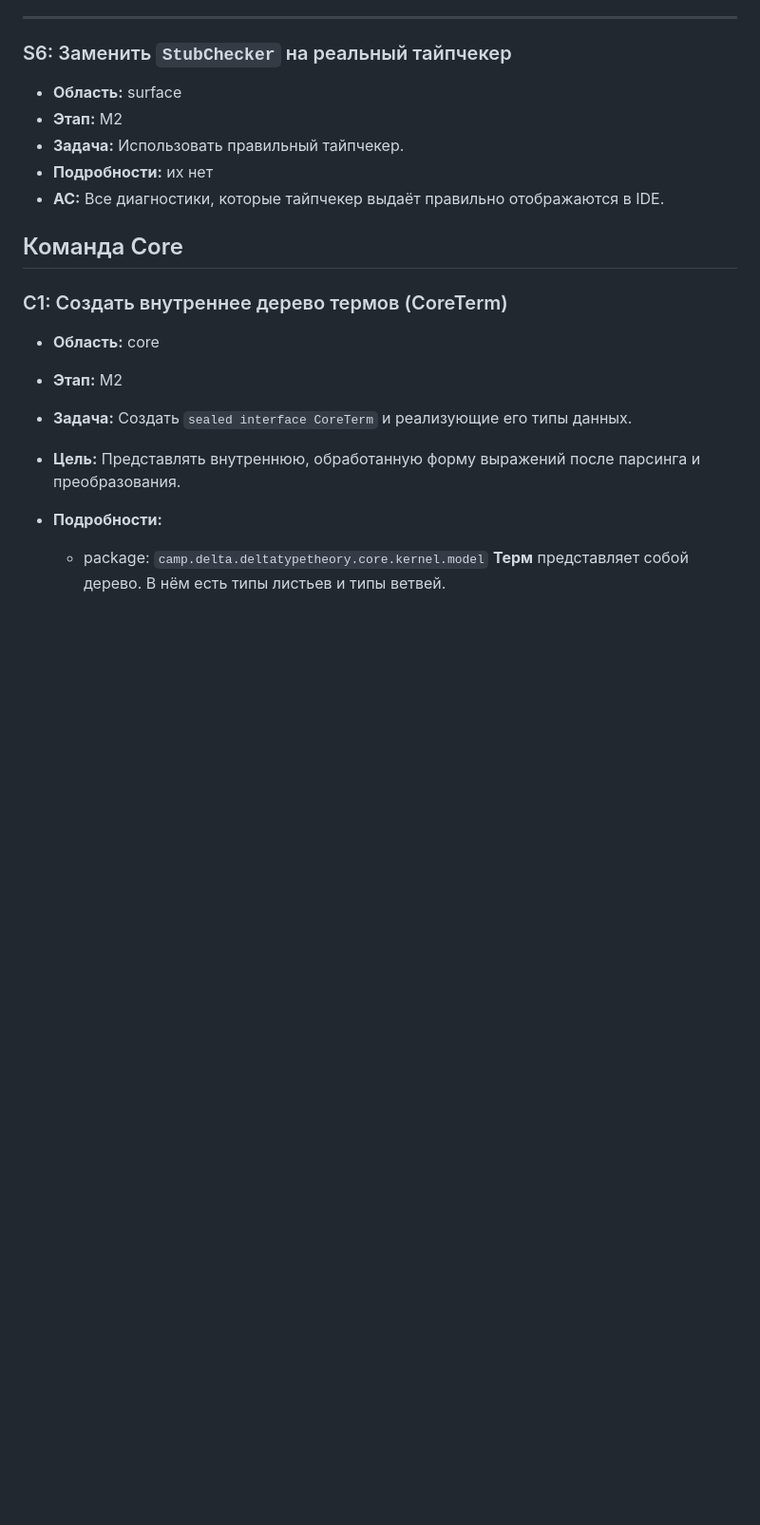
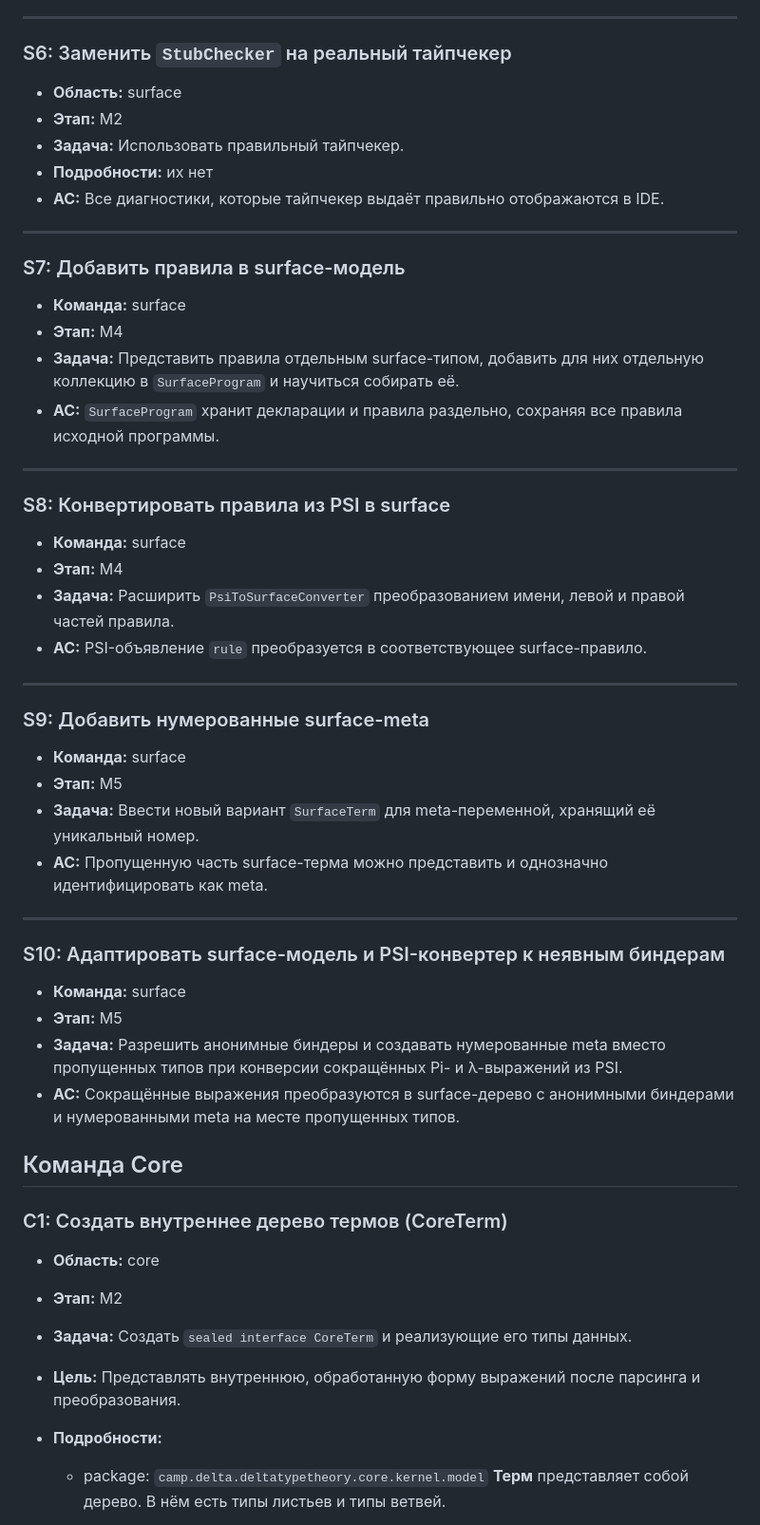
Before and after one commit to delta-summer-camp-team/delta-type-theory, a Markdown page: docs/plan.md, the part around one of its changes. Shown at 95% size. Drawn GitHub-style; blank space fills up the shorter version.

Commit message:
Meta-vars and rules

```diff
--- a/docs/plan.md
+++ b/docs/plan.md
@@ -482,6 +539,38 @@ graph LR
 - **Задача:** Использовать правильный тайпчекер.
 - **Подробности:** их нет
 - **AC:** Все диагностики, которые тайпчекер выдаёт правильно отображаются в IDE.
+
+---
+
+### S7: Добавить правила в surface-модель
+- **Команда:** surface
+- **Этап:** M4
+- **Задача:** Представить правила отдельным surface-типом, добавить для них отдельную коллекцию в `SurfaceProgram` и научиться собирать её.
+- **AC:** `SurfaceProgram` хранит декларации и правила раздельно, сохраняя все правила исходной программы.
+
+---
+
+### S8: Конвертировать правила из PSI в surface
+- **Команда:** surface
+- **Этап:** M4
+- **Задача:** Расширить `PsiToSurfaceConverter` преобразованием имени, левой и правой частей правила.
+- **AC:** PSI-объявление `rule` преобразуется в соответствующее surface-правило.
+
+---
+
+### S9: Добавить нумерованные surface-meta
+- **Команда:** surface
+- **Этап:** M5
+- **Задача:** Ввести новый вариант `SurfaceTerm` для meta-переменной, хранящий её уникальный номер.
+- **AC:** Пропущенную часть surface-терма можно представить и однозначно идентифицировать как meta.
+
+---
+
+### S10: Адаптировать surface-модель и PSI-конвертер к неявным биндерам
+- **Команда:** surface
+- **Этап:** M5
+- **Задача:** Разрешить анонимные биндеры и создавать нумерованные meta вместо пропущенных типов при конверсии сокращённых Pi- и λ-выражений из PSI.
+- **AC:** Сокращённые выражения преобразуются в surface-дерево с анонимными биндерами и нумерованными meta на месте пропущенных типов.
 
 
 ## Команда Core
```
Also changed, not shown: other parts of docs/plan.md (+73 -0 lines), docs/plan-m4.md (added, +27 -0 lines).
